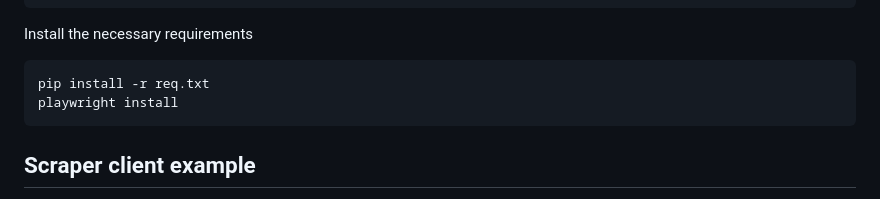
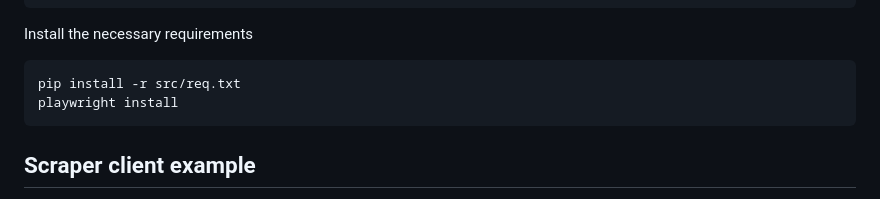
Before and after one commit to Data-Wrangling-and-Visualisation/Stock-Market-Visualization, a Markdown page: README.md, the part around the change. Drawn GitHub-style.

````diff
--- a/README.md
+++ b/README.md
@@ -53,7 +53,7 @@ python -m venv venv
 
 Install the necessary requirements
 ```bash
-pip install -r req.txt
+pip install -r src/req.txt
 playwright install
 ```
 
````
